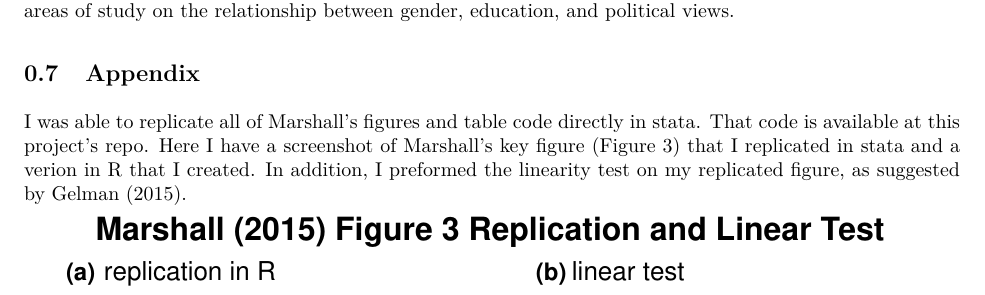
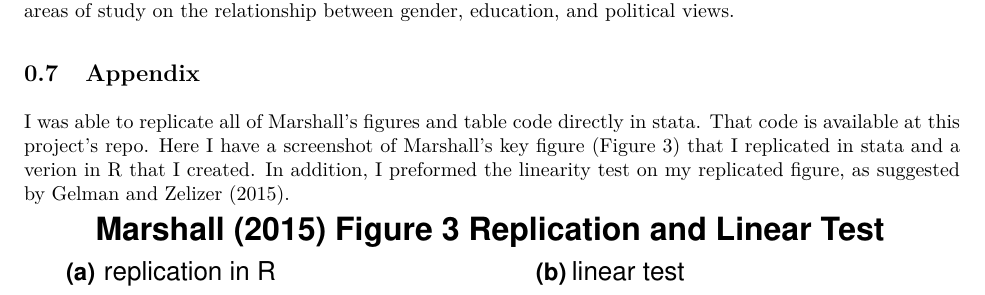
Before and after one commit to mollyechiang/gender_edu_voting, an R Markdown document (chiang_edu_and_voting.Rmd): part of page 6 of 8, cut so that both start at the same text. The pictures show the output file chiang_edu_and_voting.pdf that the author committed with the source.

Commit message:
update appendix

````diff
--- a/chiang_edu_and_voting.Rmd
+++ b/chiang_edu_and_voting.Rmd
@@ -257,7 +257,7 @@ In addition, this extension perhaps reveals something about the differing effect
 
 ## Appendix
 
-I was able to replicate all of Marshall's figures and table code directly in stata. That code is available at this project's [repo](https://github.com/mollyechiang/gender_edu_voting). Here I have a screenshot of Marshall's key figure (Figure 3) that I replicated in stata and a verion in R that I created. In addition, I preformed the linearity test on my replicated figure, as suggested by Gelman (2015).
+I was able to replicate all of Marshall's figures and table code directly in stata. That code is available at this project's [repo](https://github.com/mollyechiang/gender_edu_voting). Here I have a screenshot of Marshall's key figure (Figure 3) that I replicated in stata and a verion in R that I created. In addition, I preformed the linearity test on my replicated figure, as suggested by Gelman and Zelizer (2015).
 
 
 ```{r data for graphic}
````
Also changed, not shown: chiang_edu_and_voting.pdf.
